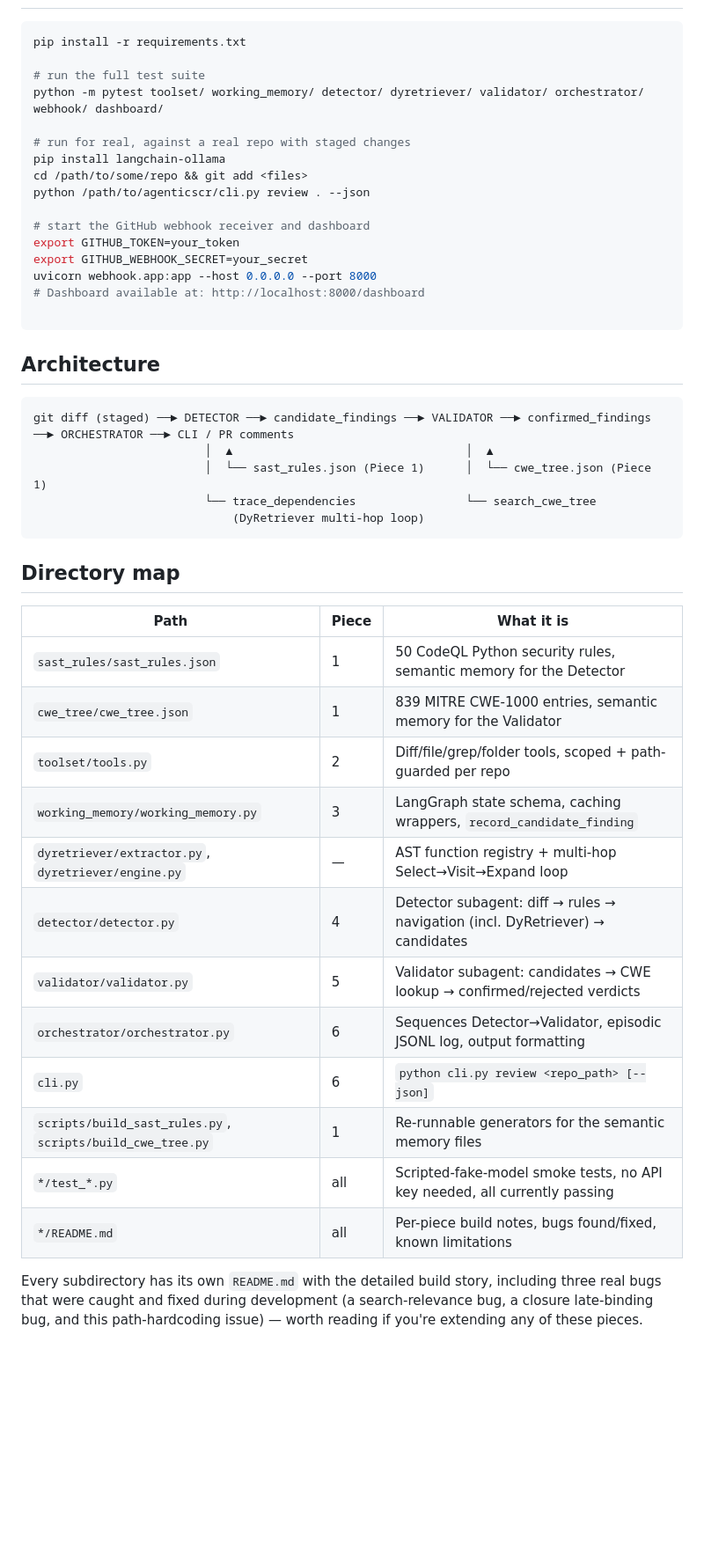
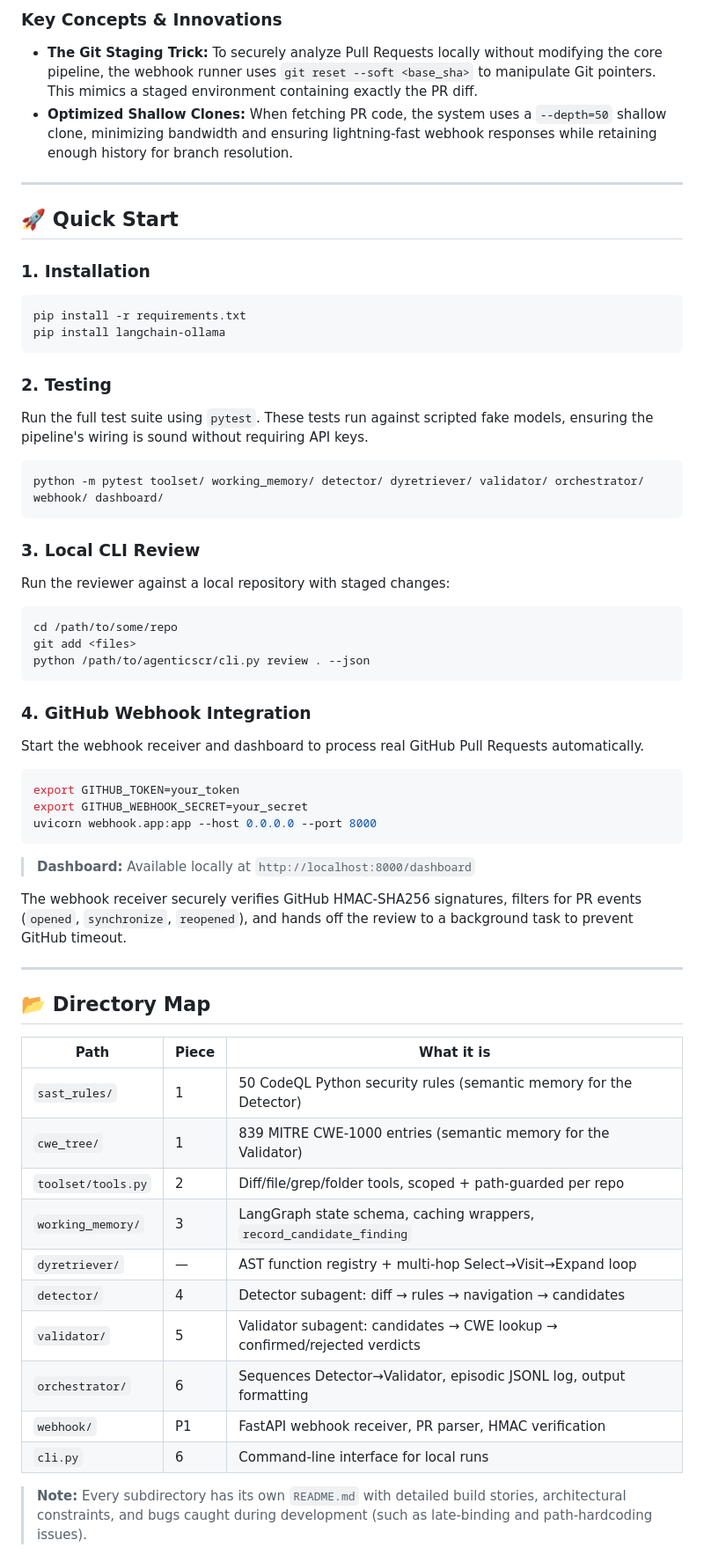
Before and after one commit to Saadkarim402/AgenticSCR, a Markdown page: README.md, the part around one of its changes. Shown at 88% size. Drawn GitHub-style; blank space fills up the shorter version.

Commit message:
docs: improve README.md structure and content

````diff
--- a/README.md
+++ b/README.md
@@ -10,52 +34,62 @@ multi-hop dependency tracing, built with LangGraph.
+### Key Concepts & Innovations
+- **The Git Staging Trick:** To securely analyze Pull Requests locally without modifying the core pipeline, the webhook runner uses `git reset --soft <base_sha>` to manipulate Git pointers. This mimics a staged environment containing exactly the PR diff.
+- **Optimized Shallow Clones:** When fetching PR code, the system uses a `--depth=50` shallow clone, minimizing bandwidth and ensuring lightning-fast webhook responses while retaining enough history for branch resolution.
+
+---
+
+## 🚀 Quick Start
+
+### 1. Installation
 
 ```bash
 pip install -r requirements.txt
+pip install langchain-ollama
+```
 
-# run the full test suite
+### 2. Testing
+Run the full test suite using `pytest`. These tests run against scripted fake models, ensuring the pipeline's wiring is sound without requiring API keys.
+
+```bash
 python -m pytest toolset/ working_memory/ detector/ dyretriever/ validator/ orchestrator/ webhook/ dashboard/
+```
 
-# run for real, against a real repo with staged changes
-pip install langchain-ollama
-cd /path/to/some/repo && git add <files>
+### 3. Local CLI Review
+Run the reviewer against a local repository with staged changes:
+
+```bash
+cd /path/to/some/repo
+git add <files>
 python /path/to/agenticscr/cli.py review . --json
+```
 
-# start the GitHub webhook receiver and dashboard
+### 4. GitHub Webhook Integration
+Start the webhook receiver and dashboard to process real GitHub Pull Requests automatically.
+
+```bash
 export GITHUB_TOKEN=your_token
 export GITHUB_WEBHOOK_SECRET=your_secret
 uvicorn webhook.app:app --host 0.0.0.0 --port 8000
-# Dashboard available at: http://localhost:8000/dashboard
+```
+> **Dashboard:** Available locally at `http://localhost:8000/dashboard`
 
-```
+The webhook receiver securely verifies GitHub HMAC-SHA256 signatures, filters for PR events (`opened`, `synchronize`, `reopened`), and hands off the review to a background task to prevent GitHub timeout.
 
-## Architecture
+---
 
-```
-git diff (staged) ──► DETECTOR ──► candidate_findings ──► VALIDATOR ──► confirmed_findings ──► ORCHESTRATOR ──► CLI / PR comments
-                         │  ▲                                  │  ▲
-                         │  └── sast_rules.json (Piece 1)      │  └── cwe_tree.json (Piece 1)
-                         └── trace_dependencies                └── search_cwe_tree
-                             (DyRetriever multi-hop loop)
-```
-
-## Directory map
+## 📂 Directory Map
 
 | Path | Piece | What it is |
 |---|---|---|
-| `sast_rules/sast_rules.json` | 1 | 50 CodeQL Python security rules, semantic memory for the Detector |
-| `cwe_tree/cwe_tree.json` | 1 | 839 MITRE CWE-1000 entries, semantic memory for the Validator |
+| `sast_rules/` | 1 | 50 CodeQL Python security rules (semantic memory for the Detector) |
+| `cwe_tree/` | 1 | 839 MITRE CWE-1000 entries (semantic memory for the Validator) |
 | `toolset/tools.py` | 2 | Diff/file/grep/folder tools, scoped + path-guarded per repo |
-| `working_memory/working_memory.py` | 3 | LangGraph state schema, caching wrappers, `record_candidate_finding` |
-| `dyretriever/extractor.py`, `dyretriever/engine.py` | — | AST function registry + multi-hop Select→Visit→Expand loop |
-| `detector/detector.py` | 4 | Detector subagent: diff → rules → navigation (incl. DyRetriever) → candidates |
-| `validator/validator.py` | 5 | Validator subagent: candidates → CWE lookup → confirmed/rejected verdicts |
-| `orchestrator/orchestrator.py` | 6 | Sequences Detector→Validator, episodic JSONL log, output formatting |
-| `cli.py` | 6 | `python cli.py review <repo_path> [--json]` |
-| `scripts/build_sast_rules.py`, `scripts/build_cwe_tree.py` | 1 | Re-runnable generators for the semantic memory files |
-| `*/test_*.py` | all | Scripted-fake-model smoke tests, no API key needed, all currently passing |
-| `*/README.md` | all | Per-piece build notes, bugs found/fixed, known limitations |
+| `working_memory/` | 3 | LangGraph state schema, caching wrappers, `record_candidate_finding` |
+| `dyretriever/` | — | AST function registry + multi-hop Select→Visit→Expand loop |
+| `detector/` | 4 | Detector subagent: diff → rules → navigation → candidates |
+| `validator/` | 5 | Validator subagent: candidates → CWE lookup → confirmed/rejected verdicts |
+| `orchestrator/` | 6 | Sequences Detector→Validator, episodic JSONL log, output formatting |
+| `webhook/` | P1 | FastAPI webhook receiver, PR parser, HMAC verification |
+| `cli.py` | 6 | Command-line interface for local runs |
 
-Every subdirectory has its own `README.md` with the detailed build story,
-including three real bugs that were caught and fixed during development
-(a search-relevance bug, a closure late-binding bug, and this path-hardcoding
-issue) — worth reading if you're extending any of these pieces.
+> **Note:** Every subdirectory has its own `README.md` with detailed build stories, architectural constraints, and bugs caught during development (such as late-binding and path-hardcoding issues).
 
````
Also changed, not shown: other parts of README.md (+38 -14 lines).
